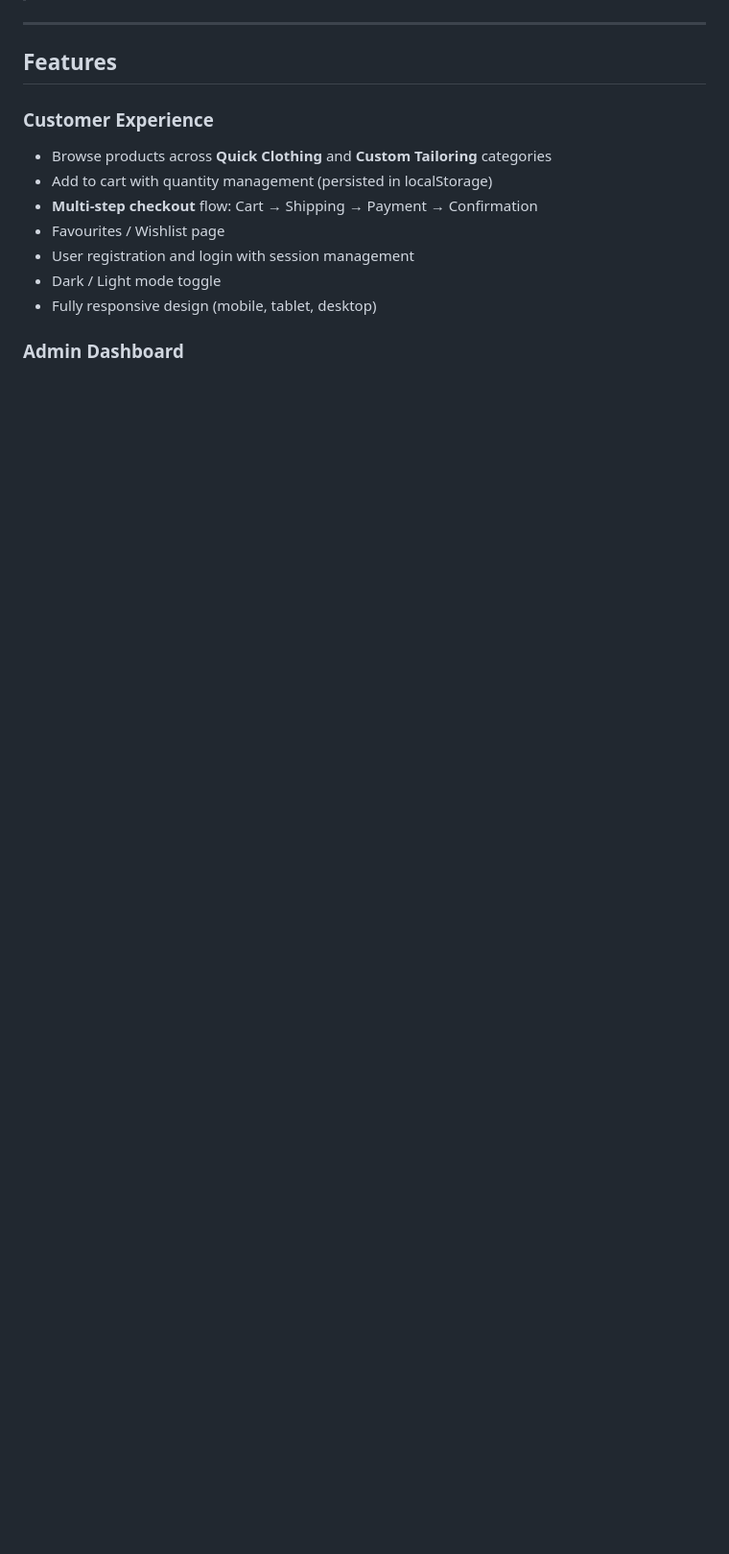
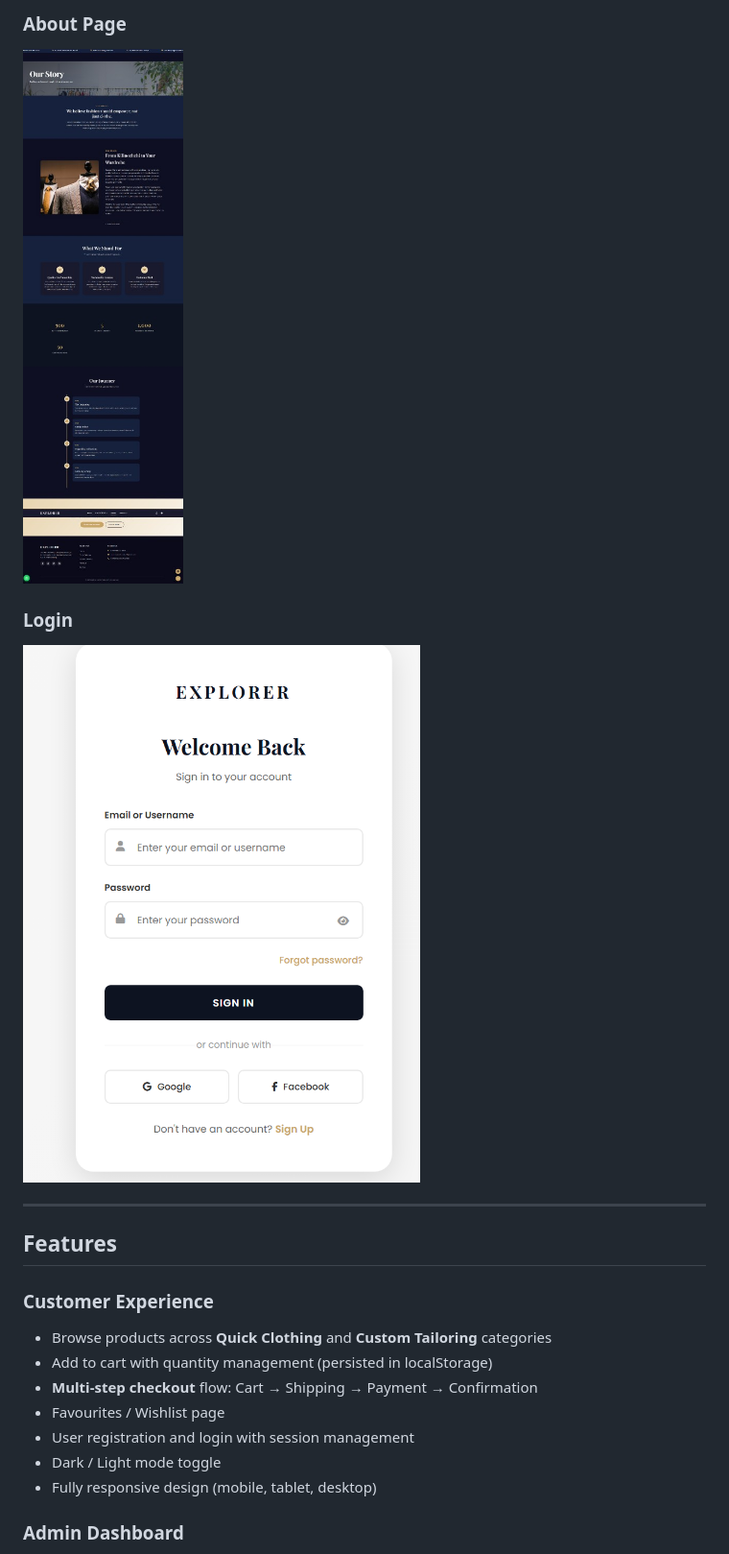
Before and after one commit to PugaliniMohanaraj/Explorer_Fashion_Website, a Markdown page: README.md, the part around one of its changes. Shown at 96% size. Drawn GitHub-style; pictures changed too: screenshots/about.png (added), screenshots/login.png (added); blank space fills up the shorter version.

Commit message:
Add screenshots to README
Co-authored-by: Cursor <cursoragent@cursor.com>

```diff
--- a/README.md
+++ b/README.md
@@ -22,7 +19,10 @@ A full-stack fashion e-commerce platform with a premium UI, admin dashboard, mul
 ![Product Catalog](screenshots/products.png)
-![Checkout](screenshots/checkout.png)
-![Admin Dashboard](screenshots/admin.png)
--->
+
+### About Page
+![About Page](screenshots/about.png)
+
+### Login
+![Login](screenshots/login.png)
 
 ---
 
```
Also changed, not shown: other parts of README.md (+3 -6 lines), screenshots/homepage.png (added), screenshots/products.png (added).
